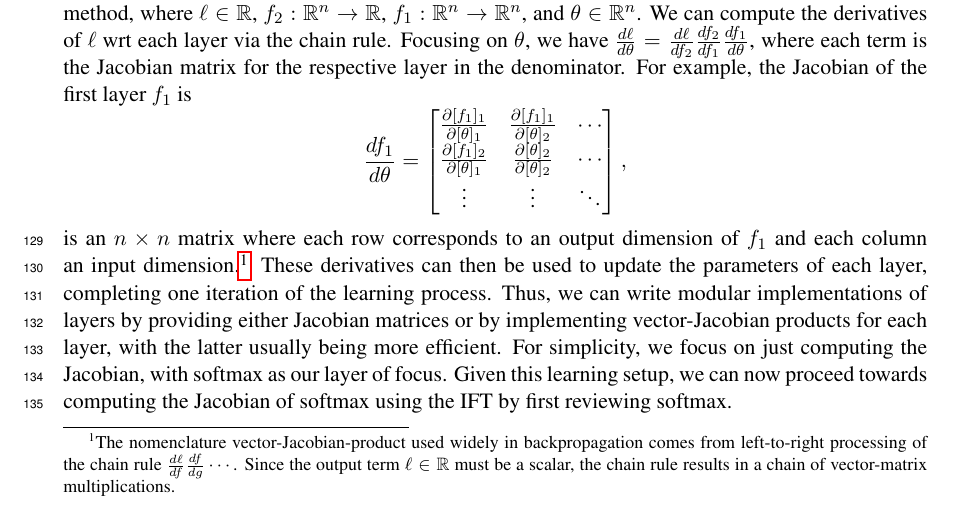
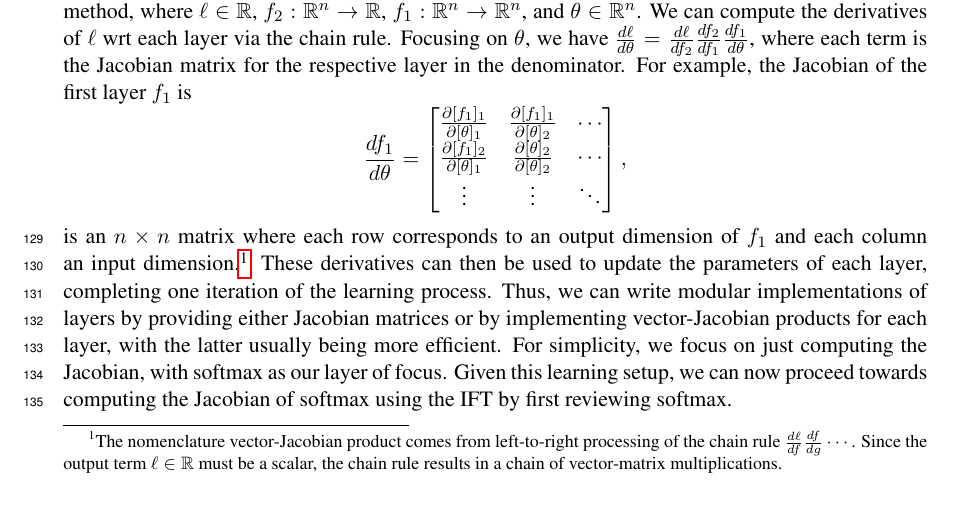
Before and after one commit to justinchiu/ift, a LaTeX paper (main.tex): part of page 5 of 13, cut so that both start at the same text. Compiled offline with pdfLaTeX.

Commit message:
footnote

```diff
--- a/main.tex
+++ b/main.tex
@@ -321,7 +321,7 @@ $$\frac{df_1}{d\theta} = \begin{bmatrix}
 $$
 is an $n\times n$ matrix where each row corresponds to an output dimension of $f_1$
 and each column an input dimension.\footnote{
-The nomenclature vector-Jacobian-product used widely in backpropagation
+The nomenclature vector-Jacobian product
 comes from left-to-right processing of the chain rule $\frac{d\ell}{df}\frac{df}{dg}\cdots$.
 Since the output term $\ell\in\R$ must be a scalar,
 the chain rule results in a chain of vector-matrix multiplications.
```
Also changed, not shown: main.pdf.
